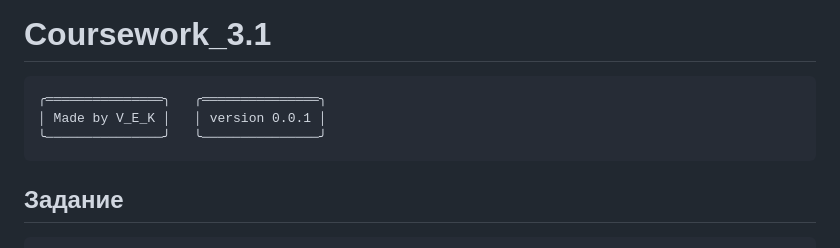
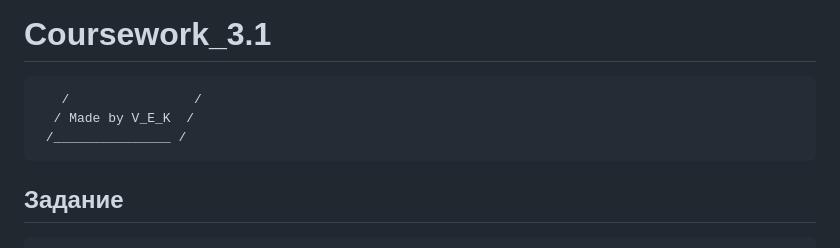
Before and after one commit to Xasan979/Coursework_3.1, a Markdown page: README.md, the part around the change. GitHub-like rendering.

````diff
--- a/README.md
+++ b/README.md
@@ -1,8 +1,8 @@
 # Coursework_3.1
-```
-╭═══════════════╮   ╭═══════════════╮
-│ Made by V_E_K │   │ version 0.0.1 │
-╰───────────────╯   ╰───────────────╯
+```  ________________
+   /                /
+  / Made by V_E_K  /
+ /_______________ /
 ```
 ## Задание
     https://disk.yandex.ru/d/5Qx3bKTA7gVAug
````
